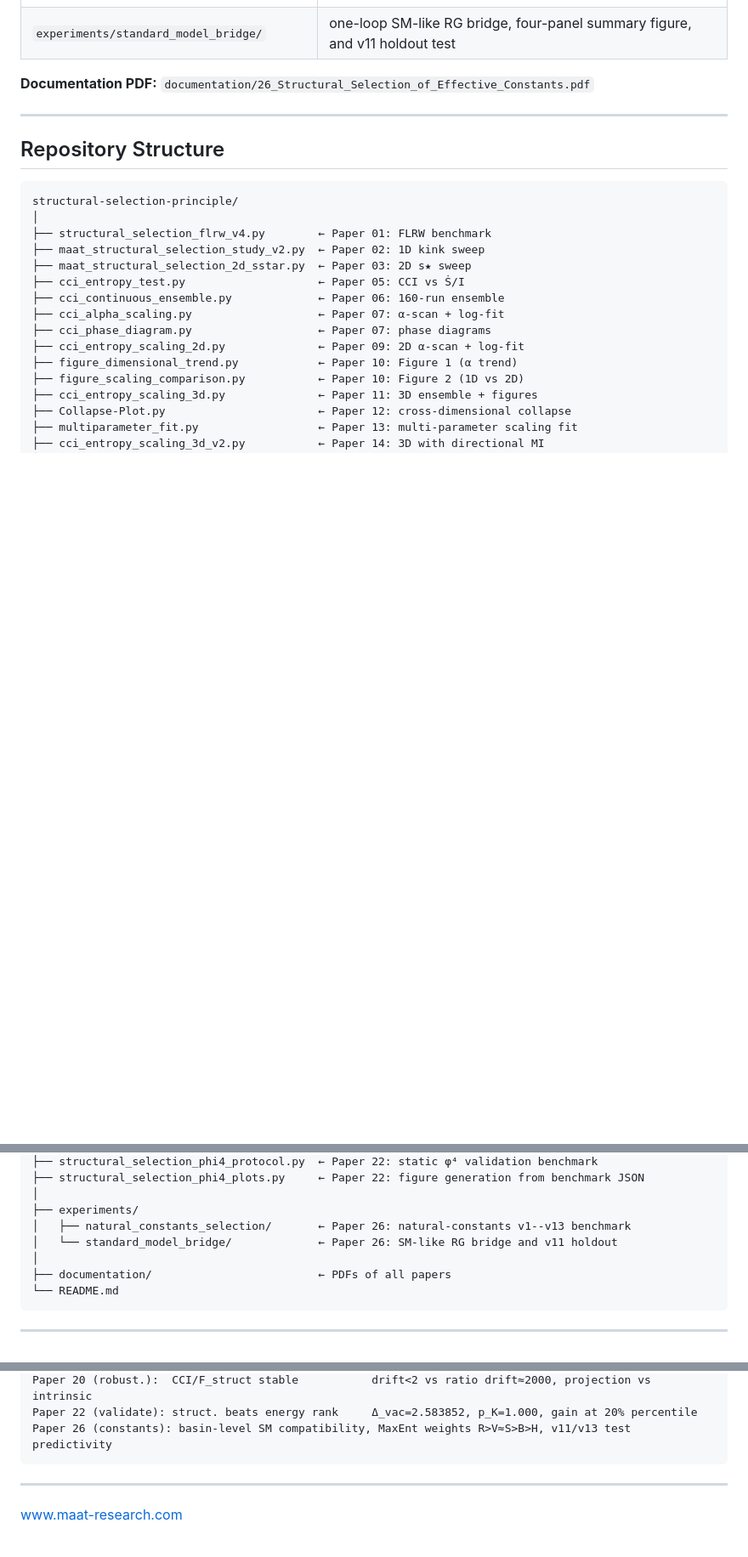
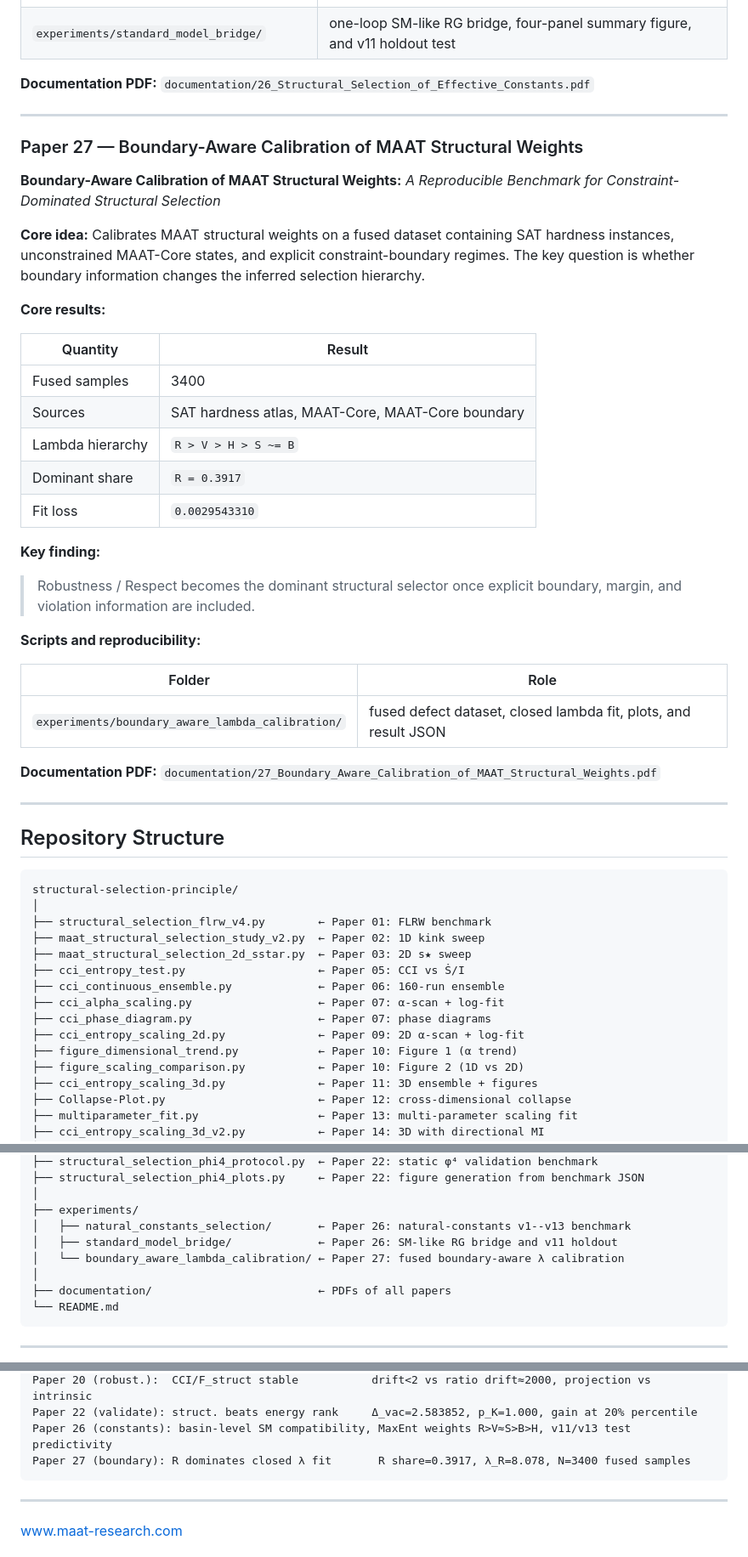
Before and after one commit to Chris4081/structural-selection-principle, a Markdown page: README.md, 3 parts joined by grey strips. Shown at 85% size. Drawn GitHub-style; blank space fills up the shorter version.

````diff
--- a/README.md
+++ b/README.md
@@ -599,6 +599,39 @@ inputs.
 
 ---
 
+### Paper 27 — Boundary-Aware Calibration of MAAT Structural Weights
+**Boundary-Aware Calibration of MAAT Structural Weights:**
+*A Reproducible Benchmark for Constraint-Dominated Structural Selection*
+
+**Core idea:** Calibrates MAAT structural weights on a fused dataset containing
+SAT hardness instances, unconstrained MAAT-Core states, and explicit
+constraint-boundary regimes. The key question is whether boundary information
+changes the inferred selection hierarchy.
+
+**Core results:**
+
+| Quantity | Result |
+|----------|--------|
+| Fused samples | 3400 |
+| Sources | SAT hardness atlas, MAAT-Core, MAAT-Core boundary |
+| Lambda hierarchy | `R > V > H > S ~= B` |
+| Dominant share | `R = 0.3917` |
+| Fit loss | `0.0029543310` |
+
+**Key finding:**
+> Robustness / Respect becomes the dominant structural selector once explicit
+> boundary, margin, and violation information are included.
+
+**Scripts and reproducibility:**
+
+| Folder | Role |
+|--------|------|
+| `experiments/boundary_aware_lambda_calibration/` | fused defect dataset, closed lambda fit, plots, and result JSON |
+
+**Documentation PDF:** `documentation/27_Boundary_Aware_Calibration_of_MAAT_Structural_Weights.pdf`
+
+---
+
 ## Repository Structure
 
 ```
@@ -630,7 +663,8 @@ structural-selection-principle/
 │
 ├── experiments/
 │   ├── natural_constants_selection/       ← Paper 26: natural-constants v1--v13 benchmark
-│   └── standard_model_bridge/             ← Paper 26: SM-like RG bridge and v11 holdout
+│   ├── standard_model_bridge/             ← Paper 26: SM-like RG bridge and v11 holdout
+│   └── boundary_aware_lambda_calibration/ ← Paper 27: fused boundary-aware λ calibration
 │
 ├── documentation/                         ← PDFs of all papers
 └── README.md
@@ -702,6 +738,7 @@ Paper 19 (control):  active coherence steering   CCI ↓6.7%, I_nn ↑154%, two
 Paper 20 (robust.):  CCI/F_struct stable           drift<2 vs ratio drift≈2000, projection vs intrinsic
 Paper 22 (validate): struct. beats energy rank     Δ_vac=2.583852, p_K=1.000, gain at 20% percentile
 Paper 26 (constants): basin-level SM compatibility, MaxEnt weights R>V≈S>B>H, v11/v13 test predictivity
+Paper 27 (boundary): R dominates closed λ fit       R share=0.3917, λ_R=8.078, N=3400 fused samples
 ```
 
 ---
````
Also changed, not shown: other parts of README.md (+2 -0 lines).
